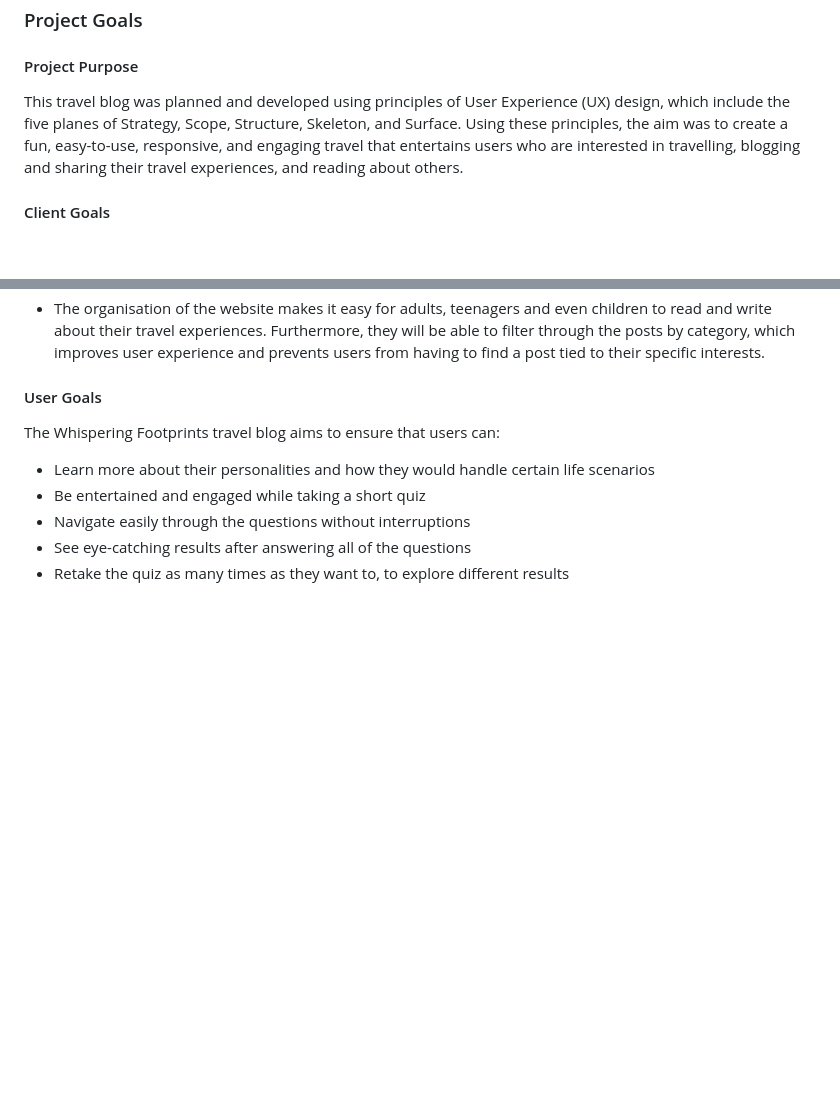
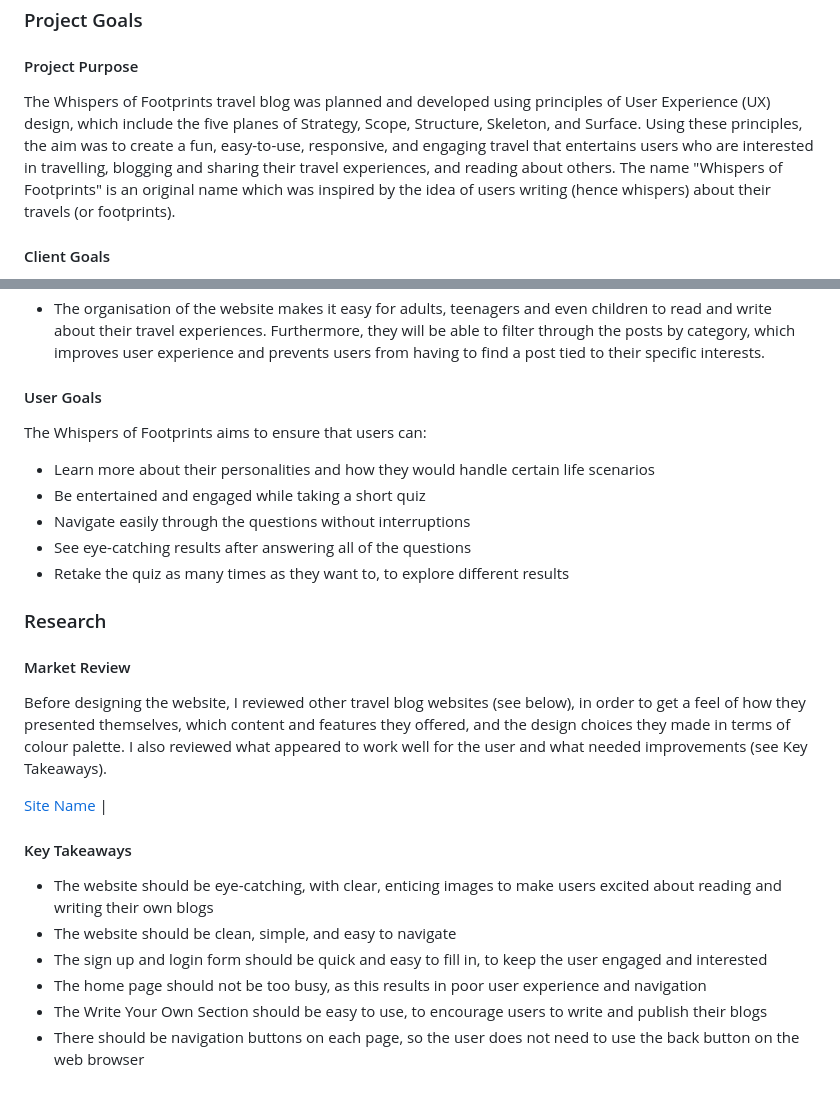
Before and after one commit to pecheylauren02/mp4-travel-blog, a Markdown page: README.md, 2 parts joined by grey strips. GitHub-like rendering; blank space fills up the shorter version.

Commit message:
docs: Add research section

```diff
--- a/README.md
+++ b/README.md
@@ -93,7 +93,7 @@ This is the documentation for a my travel blog website: Whispers of Footprints!
 
 #### Project Purpose
 
-This travel blog was planned and developed using principles of User Experience (UX) design, which include the five planes of Strategy, Scope, Structure, Skeleton, and Surface. Using these principles, the aim was to create a fun, easy-to-use, responsive, and engaging travel that entertains users who are interested in travelling, blogging and sharing their travel experiences, and reading about others.
+The Whispers of Footprints travel blog was planned and developed using principles of User Experience (UX) design, which include the five planes of Strategy, Scope, Structure, Skeleton, and Surface. Using these principles, the aim was to create a fun, easy-to-use, responsive, and engaging travel that entertains users who are interested in travelling, blogging and sharing their travel experiences, and reading about others. The name "Whispers of Footprints" is an original name which was inspired by the idea of users writing (hence whispers) about their travels (or footprints).
 
 #### Client Goals
 
@@ -113,10 +113,27 @@ Whispers of Footprints was built as a milestone project for my Diploma in Fullst
 
 #### User Goals
 
-The Whispering Footprints travel blog aims to ensure that users can:
+The Whispers of Footprints aims to ensure that users can:
 
 - Learn more about their personalities and how they would handle certain life scenarios
 - Be entertained and engaged while taking a short quiz
 - Navigate easily through the questions without interruptions
 - See eye-catching results after answering all of the questions
 - Retake the quiz as many times as they want to, to explore different results
+
+### Research
+
+#### Market Review
+
+Before designing the website, I reviewed other travel blog websites (see below), in order to get a feel of how they presented themselves, which content and features they offered, and the design choices they made in terms of colour palette. I also reviewed what appeared to work well for the user and what needed improvements (see Key Takeaways).
+
+[Site Name](link) |
+
+#### Key Takeaways
+
+- The website should be eye-catching, with clear, enticing images to make users excited about reading and writing their own blogs
+- The website should be clean, simple, and easy to navigate
+- The sign up and login form should be quick and easy to fill in, to keep the user engaged and interested
+- The home page should not be too busy, as this results in poor user experience and navigation
+- The Write Your Own Section should be easy to use, to encourage users to write and publish their blogs
+- There should be navigation buttons on each page, so the user does not need to use the back button on the web browser
```
